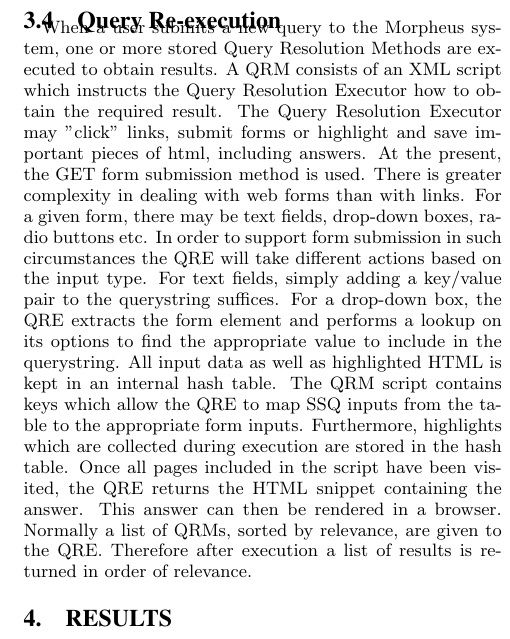
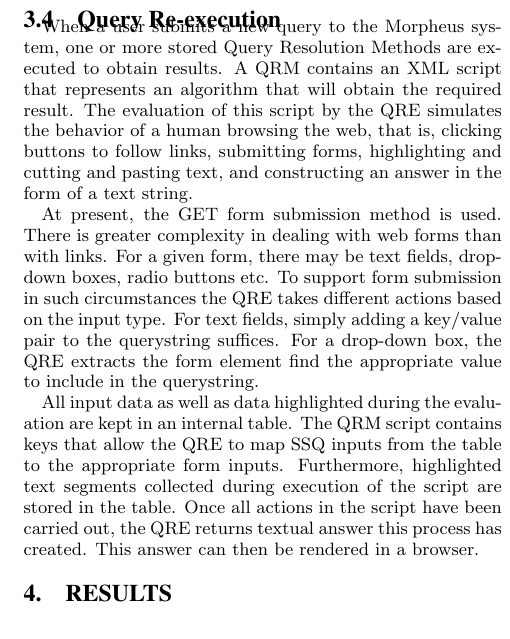
Before and after one commit to mehmetcelikel/ufmorpheus, a LaTeX document (paper/semsearch10/paper.tex, which reads paper/semsearch10/content/query_reexecution.tex): part of one column of page 5 of 5, cut so that both start at the same text. Compiled offline with pdfLaTeX.

Commit message:
fourth round of changes by jnw

```diff
--- a/paper/semsearch10/content/query_reexecution.tex
+++ b/paper/semsearch10/content/query_reexecution.tex
@@ -2,24 +2,27 @@
 % Chris
 When a user submits a new query to the Morpheus system, one or more
 stored Query Resolution Methods are executed to obtain results. A QRM
-consists of an XML script which instructs the Query Resolution
-Executor how to obtain the required result. The Query Resolution
-Executor may "click" links, submit forms or highlight and save
-important pieces of html, including answers. At the present, the GET
-form submission method is used.  There is greater complexity in
-dealing with web forms than with links. For a given form, there may be
-text fields, drop-down boxes, radio buttons etc. In order to support
-form submission in such circumstances the QRE will take different
-actions based on the input type. For text fields, simply adding a
-key/value pair to the querystring suffices. For a drop-down box, the
-QRE extracts the form element and performs a lookup on its options to
-find the appropriate value to include in the querystring.  All input
-data as well as highlighted HTML is kept in an internal hash
-table. The QRM script contains keys which allow the QRE to map SSQ
-inputs from the table to the appropriate form inputs. Furthermore,
-highlights which are collected during execution are stored in the hash
-table.  Once all pages included in the script have been visited, the
-QRE returns the HTML snippet containing the answer. This answer can
-then be rendered in a browser. Normally a list of QRMs, sorted by
-relevance, are given to the QRE. Therefore after execution a list of
-results is returned in order of relevance.
+contains an XML script that represents an algorithm that will obtain
+the required result.  The evaluation of this script by the QRE
+simulates the behavior of a human browsing the web, that is, clicking
+buttons to follow links, submitting forms, highlighting and cutting
+and pasting text, and constructing an answer in the form of a text
+string.
+
+At present, the GET form submission method is used.  There is greater
+complexity in dealing with web forms than with links. For a given
+form, there may be text fields, drop-down boxes, radio buttons etc.
+To support form submission in such circumstances the QRE takes
+different actions based on the input type. For text fields, simply
+adding a key/value pair to the querystring suffices. For a drop-down
+box, the QRE extracts the form element find the appropriate value to
+include in the querystring.
+
+All input data as well as data highlighted during the evaluation are
+kept in an internal table. The QRM script contains keys that allow the
+QRE to map SSQ inputs from the table to the appropriate form
+inputs. Furthermore, highlighted text segments collected during
+execution of the script are stored in the table.  Once all actions in
+the script have been carried out, the QRE returns textual answer this
+process has created. This answer can then be rendered in a
+browser.
```
